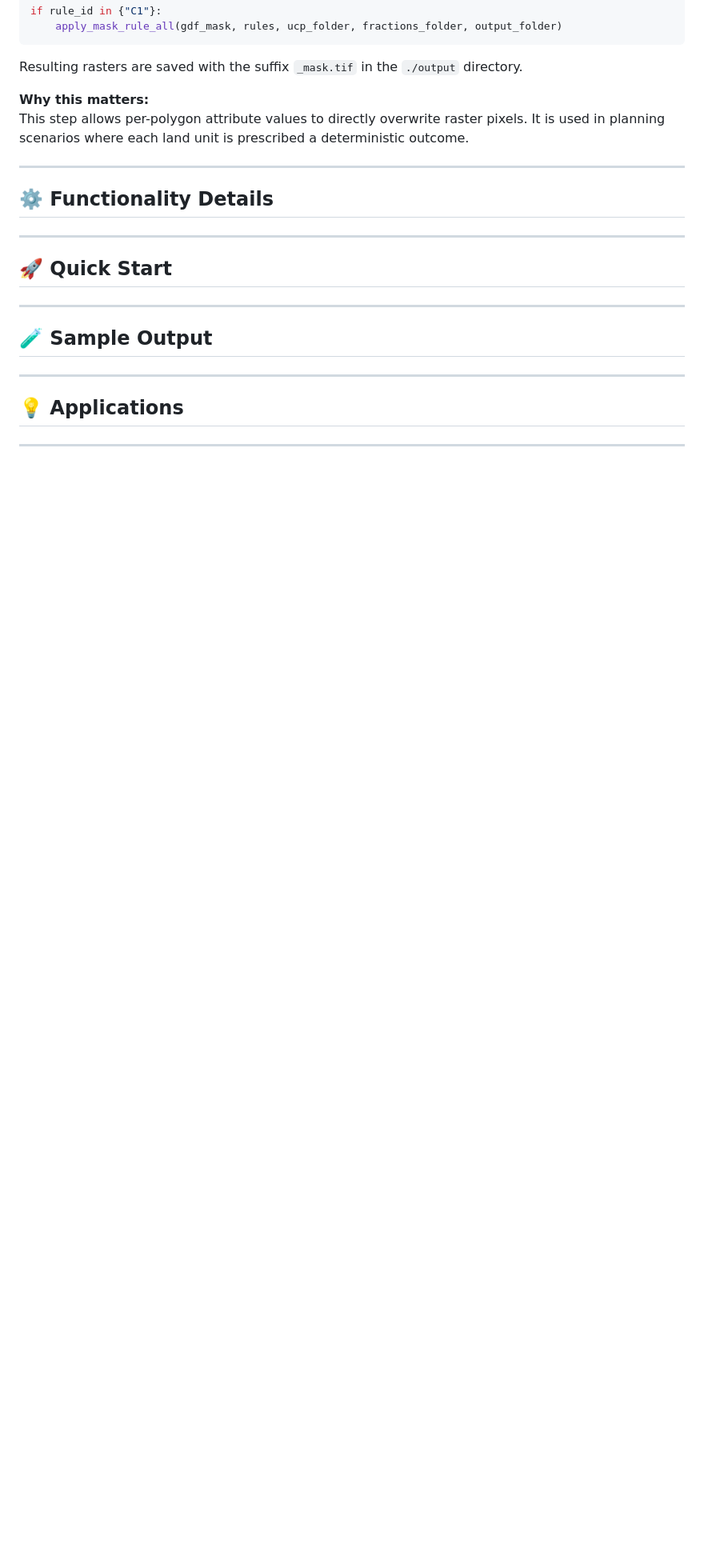
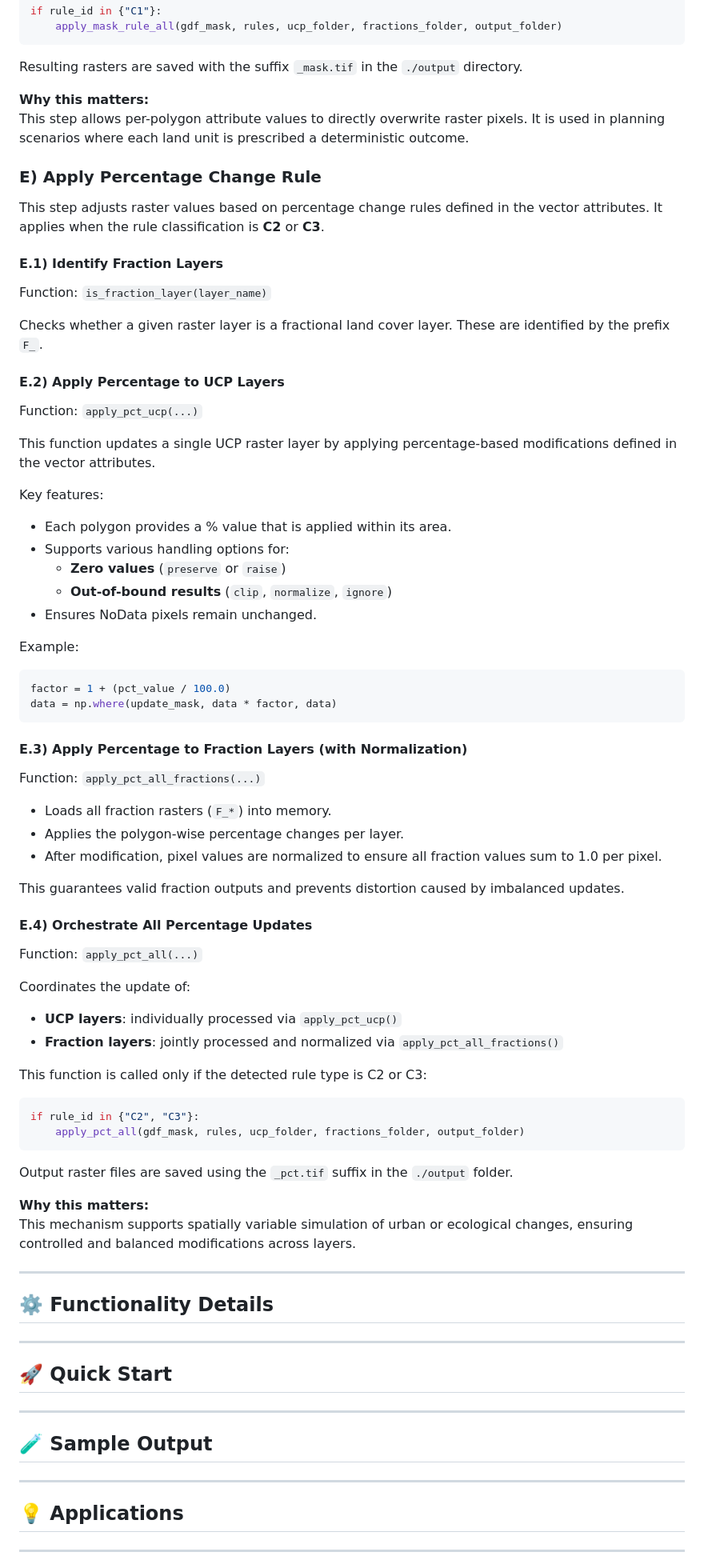
Before and after one commit to AmirDonyadide/LayerAlterator, a Markdown page: README.md, the part around the change. Shown at 80% size. GitHub-like rendering; blank space fills up the shorter version.

````diff
--- a/README.md
+++ b/README.md
@@ -258,6 +258,71 @@ Resulting rasters are saved with the suffix `_mask.tif` in the `./output` direct
 **Why this matters:**
 This step allows per-polygon attribute values to directly overwrite raster pixels. It is used in planning scenarios where each land unit is prescribed a deterministic outcome.
 
+### E) Apply Percentage Change Rule
+
+This step adjusts raster values based on percentage change rules defined in the vector attributes. It applies when the rule classification is **C2** or **C3**.
+
+
+#### E.1) Identify Fraction Layers
+
+Function: `is_fraction_layer(layer_name)`
+
+Checks whether a given raster layer is a fractional land cover layer. These are identified by the prefix `F_`.
+
+
+#### E.2) Apply Percentage to UCP Layers
+
+Function: `apply_pct_ucp(...)`
+
+This function updates a single UCP raster layer by applying percentage-based modifications defined in the vector attributes.
+
+Key features:
+- Each polygon provides a % value that is applied within its area.
+- Supports various handling options for:
+  - **Zero values** (`preserve` or `raise`)
+  - **Out-of-bound results** (`clip`, `normalize`, `ignore`)
+- Ensures NoData pixels remain unchanged.
+
+Example:
+
+```python
+factor = 1 + (pct_value / 100.0)
+data = np.where(update_mask, data * factor, data)
+```
+
+
+#### E.3) Apply Percentage to Fraction Layers (with Normalization)
+
+Function: `apply_pct_all_fractions(...)`
+
+- Loads all fraction rasters (`F_*`) into memory.
+- Applies the polygon-wise percentage changes per layer.
+- After modification, pixel values are normalized to ensure all fraction values sum to 1.0 per pixel.
+
+This guarantees valid fraction outputs and prevents distortion caused by imbalanced updates.
+
+
+#### E.4) Orchestrate All Percentage Updates
+
+Function: `apply_pct_all(...)`
+
+Coordinates the update of:
+- **UCP layers**: individually processed via `apply_pct_ucp()`
+- **Fraction layers**: jointly processed and normalized via `apply_pct_all_fractions()`
+
+This function is called only if the detected rule type is C2 or C3:
+
+```python
+if rule_id in {"C2", "C3"}:
+    apply_pct_all(gdf_mask, rules, ucp_folder, fractions_folder, output_folder)
+```
+
+Output raster files are saved using the `_pct.tif` suffix in the `./output` folder.
+
+
+**Why this matters:**
+This mechanism supports spatially variable simulation of urban or ecological changes, ensuring controlled and balanced modifications across layers.
+
 ---
 
 ## ⚙️ Functionality Details
````
